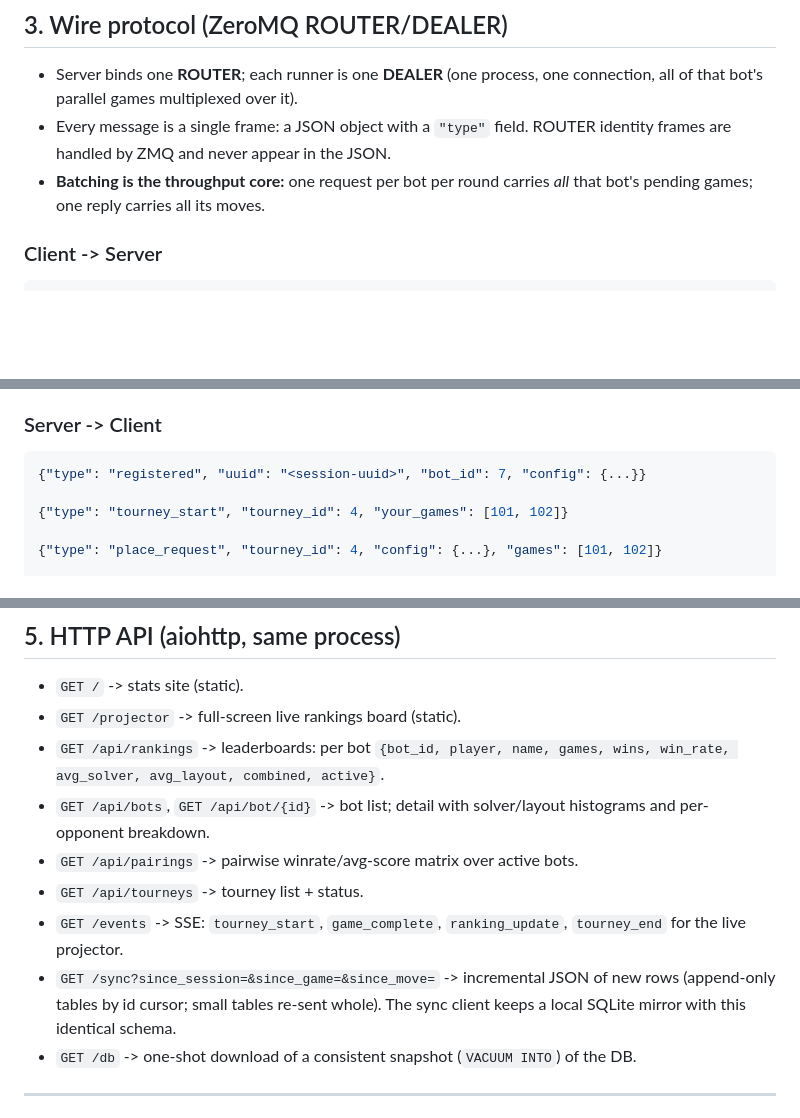
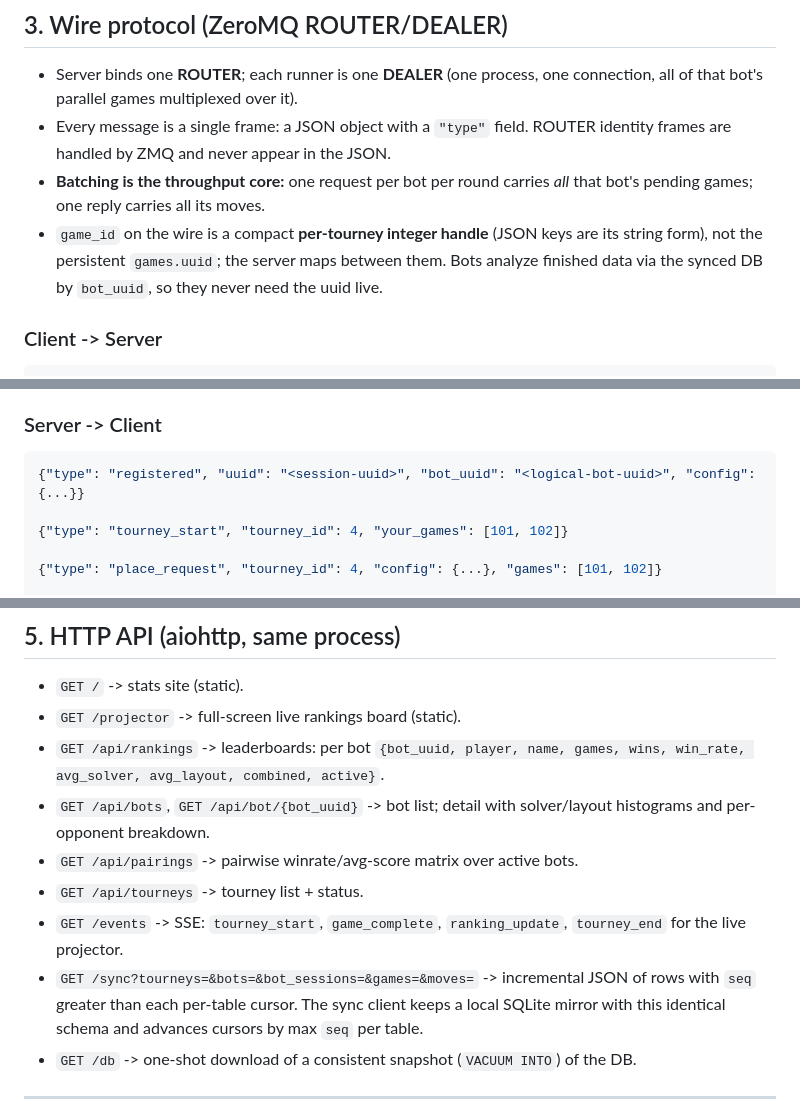
Before and after one commit to Will-Morr/battleship_bot_night, a Markdown page: DATA_CONTRACTS.md, 3 parts joined by grey strips. Rendered like a GitHub page; blank space fills up the shorter version.

````diff
--- a/DATA_CONTRACTS.md
+++ b/DATA_CONTRACTS.md
@@ -116,6 +116,9 @@ is also accepted by the runner, but `class Bot` is canonical.
   identity frames are handled by ZMQ and never appear in the JSON.
 - **Batching is the throughput core:** one request per bot per round carries *all*
   that bot's pending games; one reply carries all its moves.
+- `game_id` on the wire is a compact **per-tourney integer handle** (JSON keys are its
+  string form), not the persistent `games.uuid`; the server maps between them. Bots
+  analyze finished data via the synced DB by `bot_uuid`, so they never need the uuid live.
 
 ### Client -> Server
 ```json
@@ -138,7 +141,7 @@ is also accepted by the runner, but `class Bot` is canonical.
 
 ### Server -> Client
 ```json
-{"type": "registered", "uuid": "<session-uuid>", "bot_id": 7, "config": {...}}
+{"type": "registered", "uuid": "<session-uuid>", "bot_uuid": "<logical-bot-uuid>", "config": {...}}
 
 {"type": "tourney_start", "tourney_id": 4, "your_games": [101, 102]}
 
@@ -271,17 +286,17 @@ Indexes: `moves(game_id, round)`, `games(tourney_id)`, `games(a_bot_id)`,
 
 - `GET /`            -> stats site (static).
 - `GET /projector`   -> full-screen live rankings board (static).
-- `GET /api/rankings` -> leaderboards: per bot `{bot_id, player, name, games, wins,
+- `GET /api/rankings` -> leaderboards: per bot `{bot_uuid, player, name, games, wins,
   win_rate, avg_solver, avg_layout, combined, active}`.
-- `GET /api/bots`, `GET /api/bot/{id}` -> bot list; detail with solver/layout
+- `GET /api/bots`, `GET /api/bot/{bot_uuid}` -> bot list; detail with solver/layout
   histograms and per-opponent breakdown.
 - `GET /api/pairings` -> pairwise winrate/avg-score matrix over active bots.
 - `GET /api/tourneys` -> tourney list + status.
 - `GET /events`      -> SSE: `tourney_start`, `game_complete`, `ranking_update`,
   `tourney_end` for the live projector.
-- `GET /sync?since_session=&since_game=&since_move=` -> incremental JSON of new rows
-  (append-only tables by id cursor; small tables re-sent whole). The sync client keeps
-  a local SQLite mirror with this identical schema.
+- `GET /sync?tourneys=&bots=&bot_sessions=&games=&moves=` -> incremental JSON of rows
+  with `seq` greater than each per-table cursor. The sync client keeps a local SQLite
+  mirror with this identical schema and advances cursors by max `seq` per table.
 - `GET /db` -> one-shot download of a consistent snapshot (`VACUUM INTO`) of the DB.
 
 ---
````
Also changed, not shown: other parts of DATA_CONTRACTS.md (+64 -52 lines).
